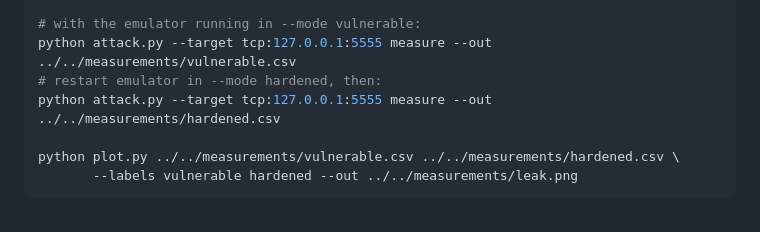
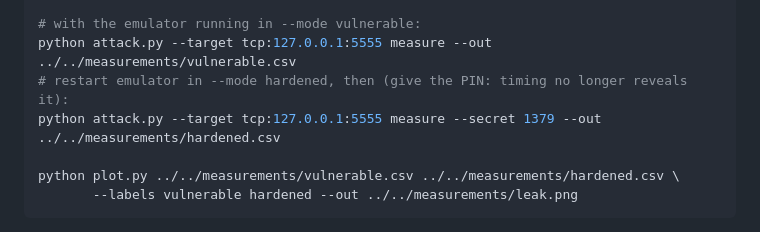
Before and after one commit to shot0071/brake-password, a Markdown page: docs/USAGE.md, the part around the change. Drawn GitHub-style.

Commit message:
Add --secret option for measurements

```diff
--- a/docs/USAGE.md
+++ b/docs/USAGE.md
@@ -36,8 +36,8 @@ pip install -r requirements.txt          # first time only
 
 # with the emulator running in --mode vulnerable:
 python attack.py --target tcp:127.0.0.1:5555 measure --out ../../measurements/vulnerable.csv
-# restart emulator in --mode hardened, then:
-python attack.py --target tcp:127.0.0.1:5555 measure --out ../../measurements/hardened.csv
+# restart emulator in --mode hardened, then (give the PIN: timing no longer reveals it):
+python attack.py --target tcp:127.0.0.1:5555 measure --secret 1379 --out ../../measurements/hardened.csv
 
 python plot.py ../../measurements/vulnerable.csv ../../measurements/hardened.csv \
        --labels vulnerable hardened --out ../../measurements/leak.png
```
Also changed, not shown: measurements/leak.png, 3 other files.
